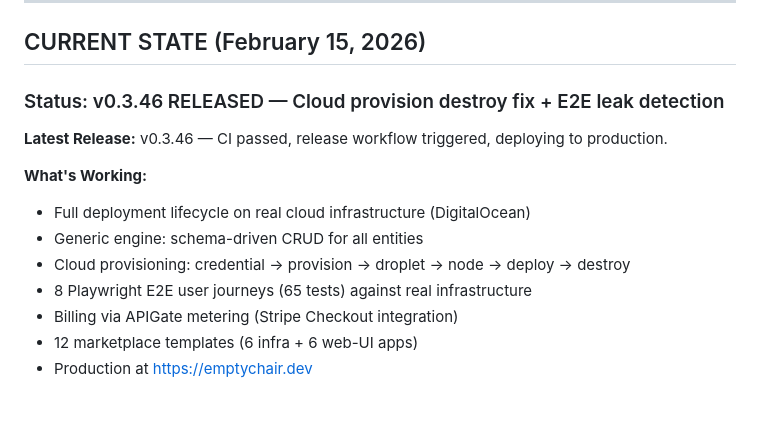
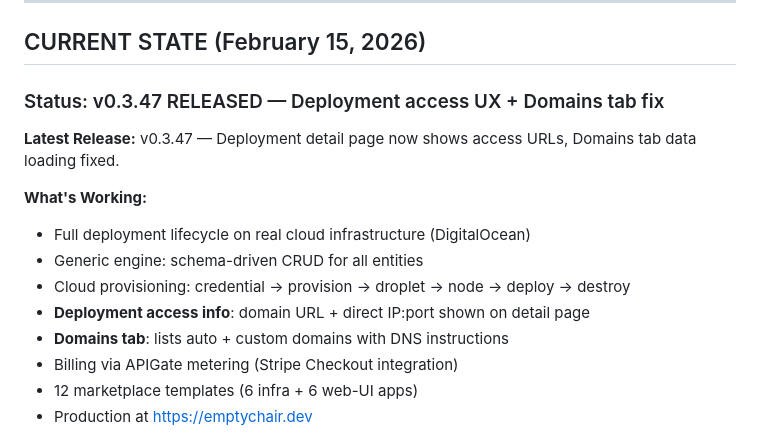
Before and after one commit to artpar/hoster, a Markdown page: specs/SESSION-HANDOFF.md, the part around one of its changes. GitHub-like rendering; blank space fills up the shorter version.

```diff
--- a/specs/SESSION-HANDOFF.md
+++ b/specs/SESSION-HANDOFF.md
@@ -6,15 +6,16 @@
 
 ## CURRENT STATE (February 15, 2026)
 
-### Status: v0.3.46 RELEASED — Cloud provision destroy fix + E2E leak detection
+### Status: v0.3.47 RELEASED — Deployment access UX + Domains tab fix
 
-**Latest Release:** v0.3.46 — CI passed, release workflow triggered, deploying to production.
+**Latest Release:** v0.3.47 — Deployment detail page now shows access URLs, Domains tab data loading fixed.
 
 **What's Working:**
 - Full deployment lifecycle on real cloud infrastructure (DigitalOcean)
 - Generic engine: schema-driven CRUD for all entities
 - Cloud provisioning: credential → provision → droplet → node → deploy → destroy
-- 8 Playwright E2E user journeys (65 tests) against real infrastructure
+- **Deployment access info**: domain URL + direct IP:port shown on detail page
+- **Domains tab**: lists auto + custom domains with DNS instructions
 - Billing via APIGate metering (Stripe Checkout integration)
 - 12 marketplace templates (6 infra + 6 web-UI apps)
 - Production at https://emptychair.dev
```
Also changed, not shown: other parts of specs/SESSION-HANDOFF.md (+37 -41 lines), specs/STATUS.md (+9 -0 lines).
